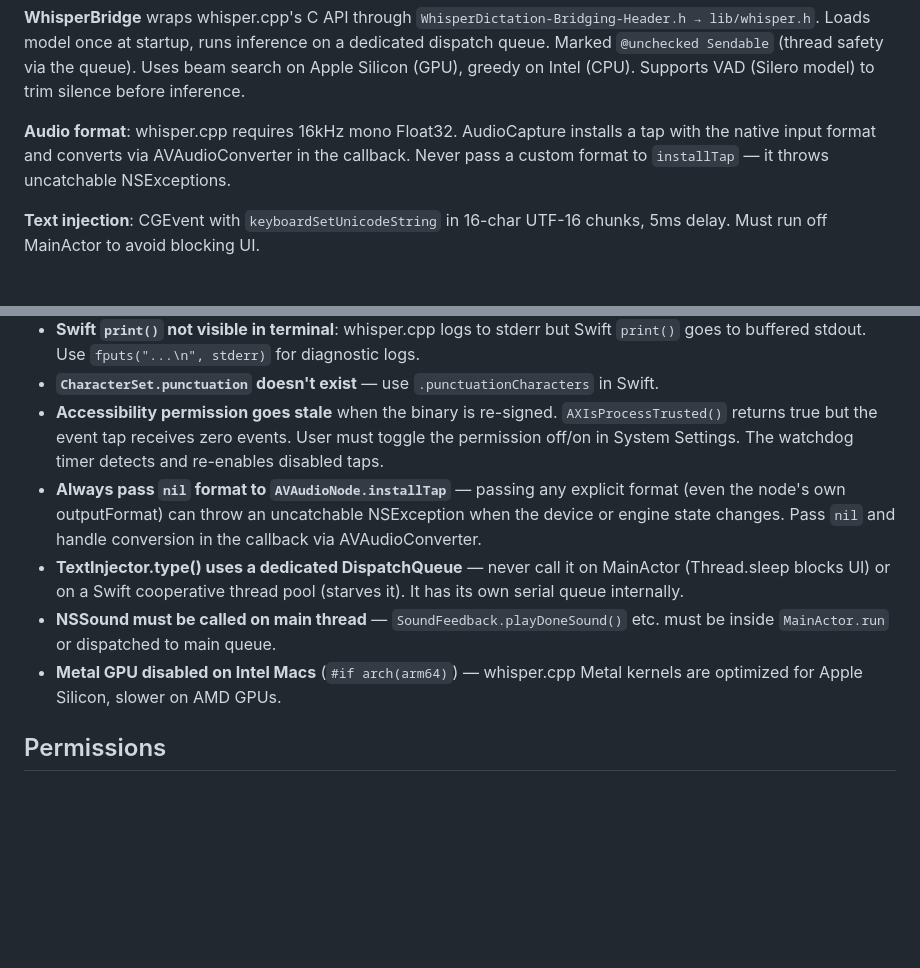
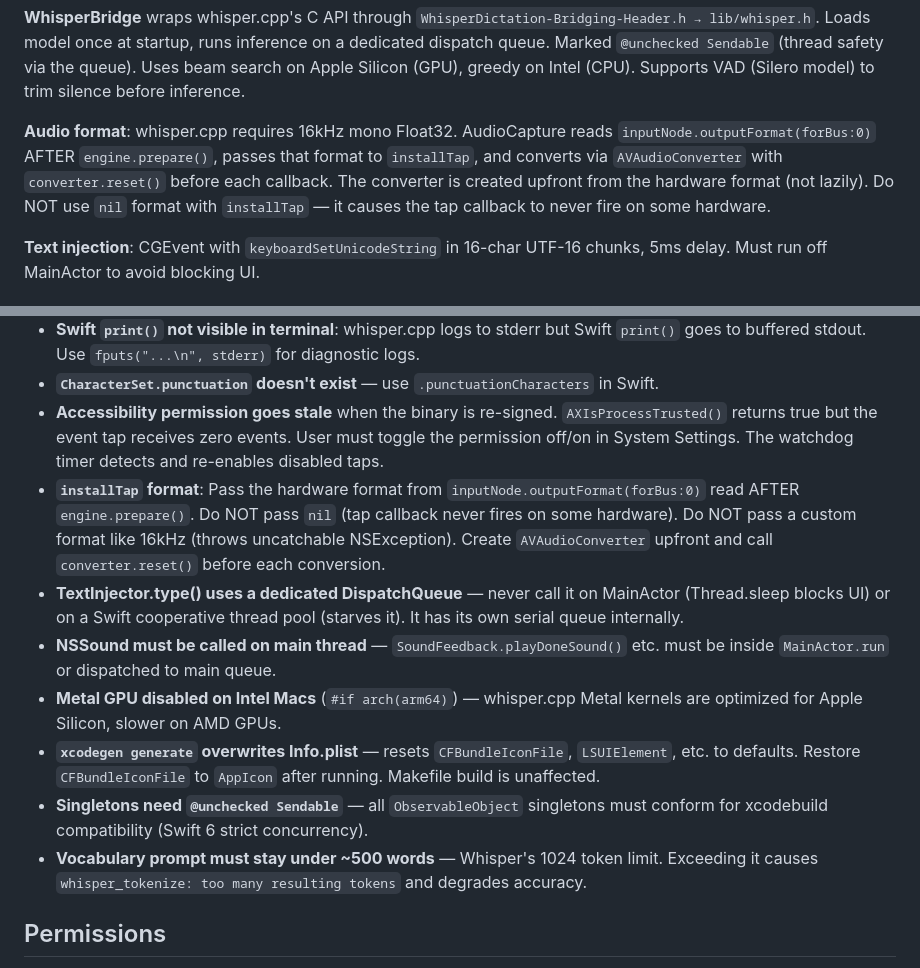
Before and after one commit to sam-pop/WhisperDictation, a Markdown page: CLAUDE.md, 2 parts joined by grey strips. Drawn GitHub-style; blank space fills up the shorter version.

Commit message:
Update CLAUDE.md: installTap format rules, XcodeGen warning, Sendable, vocab limit

```diff
--- a/CLAUDE.md
+++ b/CLAUDE.md
@@ -34,7 +34,7 @@ DictationEngine (@Observable, orchestrates everything)
 
 **WhisperBridge** wraps whisper.cpp's C API through `WhisperDictation-Bridging-Header.h → lib/whisper.h`. Loads model once at startup, runs inference on a dedicated dispatch queue. Marked `@unchecked Sendable` (thread safety via the queue). Uses beam search on Apple Silicon (GPU), greedy on Intel (CPU). Supports VAD (Silero model) to trim silence before inference.
 
-**Audio format**: whisper.cpp requires 16kHz mono Float32. AudioCapture installs a tap with the native input format and converts via AVAudioConverter in the callback. Never pass a custom format to `installTap` — it throws uncatchable NSExceptions.
+**Audio format**: whisper.cpp requires 16kHz mono Float32. AudioCapture reads `inputNode.outputFormat(forBus:0)` AFTER `engine.prepare()`, passes that format to `installTap`, and converts via `AVAudioConverter` with `converter.reset()` before each callback. The converter is created upfront from the hardware format (not lazily). Do NOT use `nil` format with `installTap` — it causes the tap callback to never fire on some hardware.
 
 **Text injection**: CGEvent with `keyboardSetUnicodeString` in 16-char UTF-16 chunks, 5ms delay. Must run off MainActor to avoid blocking UI.
 
@@ -65,10 +65,13 @@ DictationEngine (@Observable, orchestrates everything)
 - **Swift `print()` not visible in terminal**: whisper.cpp logs to stderr but Swift `print()` goes to buffered stdout. Use `fputs("...\n", stderr)` for diagnostic logs.
 - **`CharacterSet.punctuation` doesn't exist** — use `.punctuationCharacters` in Swift.
 - **Accessibility permission goes stale** when the binary is re-signed. `AXIsProcessTrusted()` returns true but the event tap receives zero events. User must toggle the permission off/on in System Settings. The watchdog timer detects and re-enables disabled taps.
-- **Always pass `nil` format to `AVAudioNode.installTap`** — passing any explicit format (even the node's own outputFormat) can throw an uncatchable NSException when the device or engine state changes. Pass `nil` and handle conversion in the callback via AVAudioConverter.
+- **`installTap` format**: Pass the hardware format from `inputNode.outputFormat(forBus:0)` read AFTER `engine.prepare()`. Do NOT pass `nil` (tap callback never fires on some hardware). Do NOT pass a custom format like 16kHz (throws uncatchable NSException). Create `AVAudioConverter` upfront and call `converter.reset()` before each conversion.
 - **TextInjector.type() uses a dedicated DispatchQueue** — never call it on MainActor (Thread.sleep blocks UI) or on a Swift cooperative thread pool (starves it). It has its own serial queue internally.
 - **NSSound must be called on main thread** — `SoundFeedback.playDoneSound()` etc. must be inside `MainActor.run` or dispatched to main queue.
 - **Metal GPU disabled on Intel Macs** (`#if arch(arm64)`) — whisper.cpp Metal kernels are optimized for Apple Silicon, slower on AMD GPUs.
+- **`xcodegen generate` overwrites Info.plist** — resets `CFBundleIconFile`, `LSUIElement`, etc. to defaults. Restore `CFBundleIconFile` to `AppIcon` after running. Makefile build is unaffected.
+- **Singletons need `@unchecked Sendable`** — all `ObservableObject` singletons must conform for xcodebuild compatibility (Swift 6 strict concurrency).
+- **Vocabulary prompt must stay under ~500 words** — Whisper's 1024 token limit. Exceeding it causes `whisper_tokenize: too many resulting tokens` and degrades accuracy.
 
 ## Permissions
 
```
